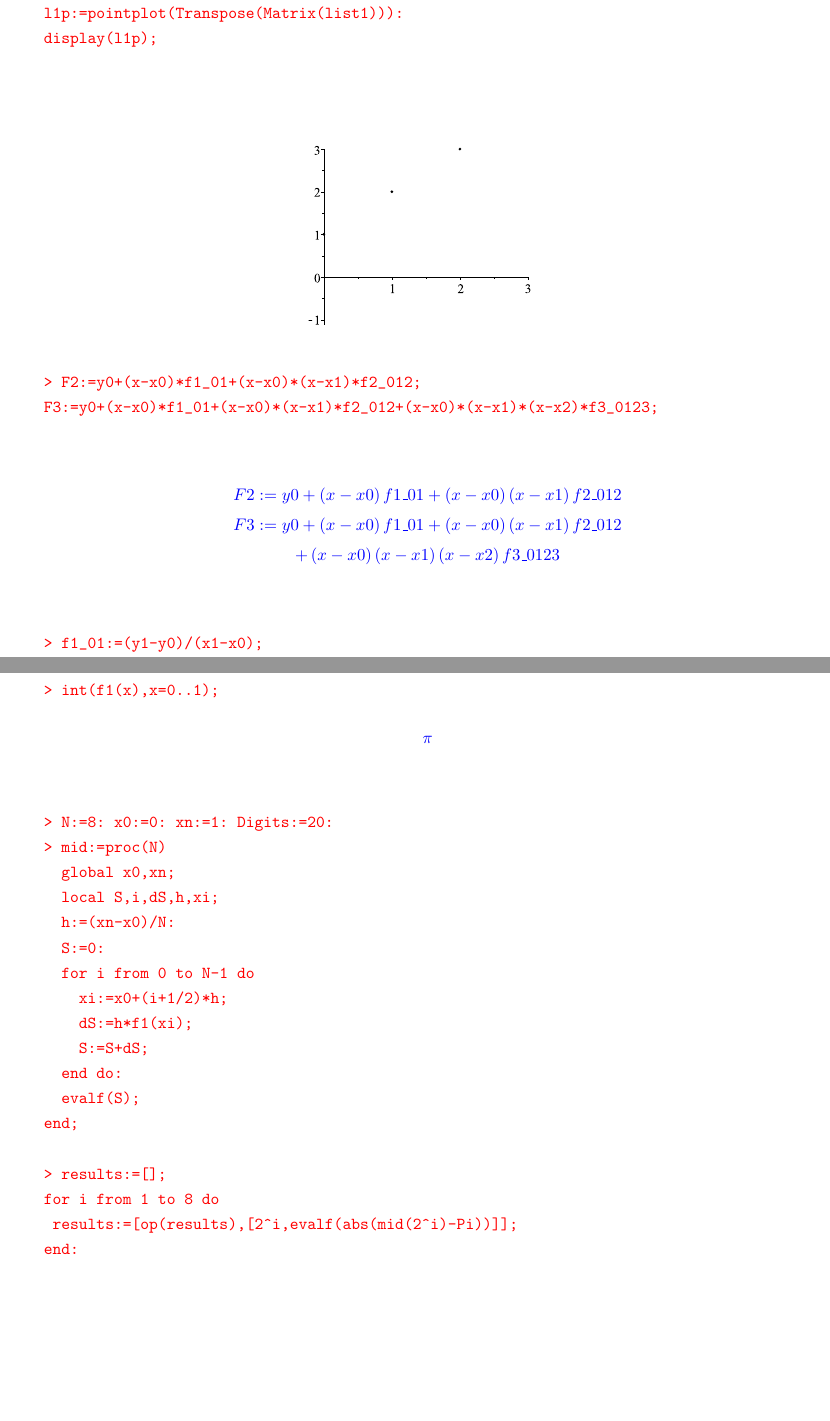
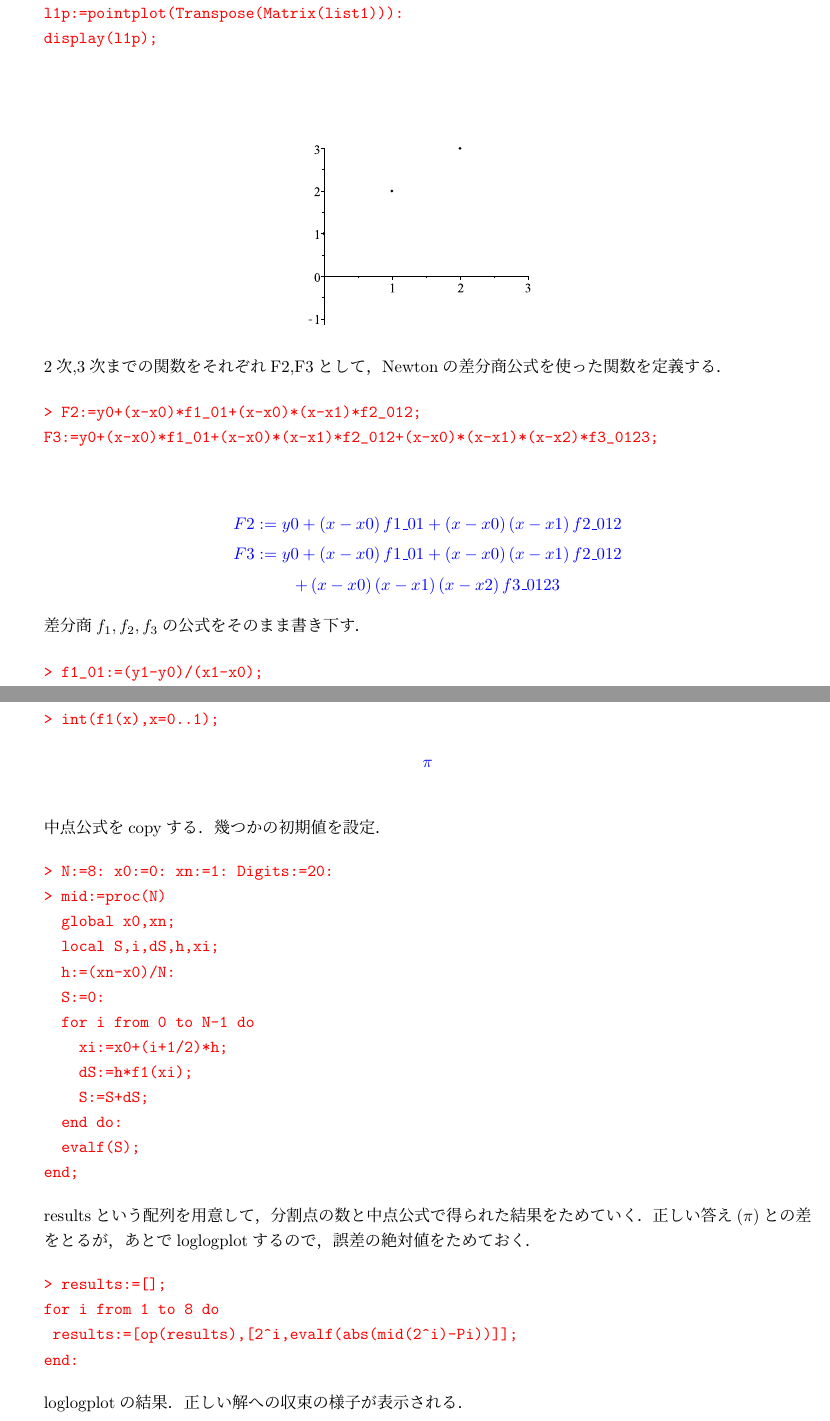
Before and after one commit to daddygongon/MapleText, a LaTeX document (NumMaple/InterpolationIntegral/InterpolationIntegral.tex, which reads NumMaple/InterpolationIntegral/ProblemAnswers.tex): two parts of pages 10 and 12 of 13, joined at a grey line, cut so that both start at the same text, the shorter picture padded with empty space. Compiled offline with pLaTeX and dvipdfmx.

Commit message:
演習解答の説明文を追加．

```diff
--- a/NumMaple/InterpolationIntegral/ProblemAnswers.tex
+++ b/NumMaple/InterpolationIntegral/ProblemAnswers.tex
@@ -21,9 +20,8 @@ list1:=[X,Y];
 l1p:=pointplot(Transpose(Matrix(list1))):
 display(l1p);
 \end{MapleInput}
-
 \MaplePlot{50mm}{./figures/C6_NewtonsDividedDifferenceplot2d1.eps}
-
+2次,3次までの関数をそれぞれF2,F3として，Newtonの差分商公式を使った関数を定義する．
 \begin{MapleInput}
 > F2:=y0+(x-x0)*f1_01+(x-x0)*(x-x1)*f2_012;
 F3:=y0+(x-x0)*f1_01+(x-x0)*(x-x1)*f2_012+(x-x0)*(x-x1)*(x-x2)*f3_0123;
@@ -34,7 +32,7 @@ F2 := y0+ \left( x-x0 \right) f1\_01+ \left( x- x0 \right)  \left( x- x1 \right)
 F3 := y0+ \left( x- x0 \right)f1\_01+ \left( x- x0\right)  \left( x- x1 \right)f2\_012\notag \\
 + \left( x- x0 \right)  \left( x-x1 \right)  \left( x- x2 \right)f3\_0123 \notag
 \end{MapleOutputGather}
-
+差分商$f_1, f_2, f_3$の公式をそのまま書き下す．
 \begin{MapleInput}
 > f1_01:=(y1-y0)/(x1-x0);
 f1_12:=(y2-y1)/(x2-x1);
@@ -109,7 +111,7 @@ display(l1p,pf2,pf3);
 
 
 \item[5.]
-
+関数を定義．
 \begin{MapleInput}
 > restart;
 f1:=unapply(4/(1+x^2),x);
@@ -123,7 +125,7 @@ x \rightarrow \frac{4}{x^2+1}
 > plot(f1(x),x);
 \end{MapleInput}
 \MaplePlot{50mm}{./figures/C6_IntegralAppendixplot2d1.eps}
-
+Mapleで答えを確認．
 \begin{MapleInput}
 > int(f1(x),x=0..1);
 \end{MapleInput}
@@ -131,6 +133,7 @@ x \rightarrow \frac{4}{x^2+1}
 \pi
 \end{MapleOutput}
 
+中点公式をcopyする．幾つかの初期値を設定．
 \begin{MapleInput}
 > N:=8: x0:=0: xn:=1: Digits:=20:
 > mid:=proc(N)
@@ -145,13 +148,15 @@ x \rightarrow \frac{4}{x^2+1}
   end do:
   evalf(S);
 end;
-
+\end{MapleInput}
+resultsという配列を用意して，分割点の数と中点公式で得られた結果をためていく．正しい答え($\pi$)との差をとるが，あとでloglogplotするので，誤差の絶対値をためておく．
+\begin{MapleInput}
 > results:=[];
 for i from 1 to 8 do
  results:=[op(results),[2^i,evalf(abs(mid(2^i)-Pi))]];
 end:
 \end{MapleInput}
-
+loglogplotの結果．正しい解への収束の様子が表示される．
 \begin{MapleInput}
 with(plots):
 loglogplot([results]);
```
Also changed, not shown: NumMaple/InterpolationIntegral/ProblemAnswers.tex (19 more changed lines), 2 other files.
